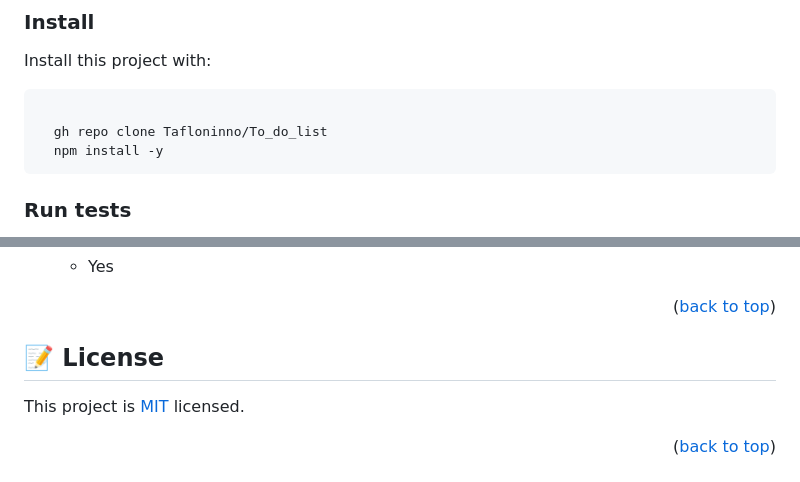
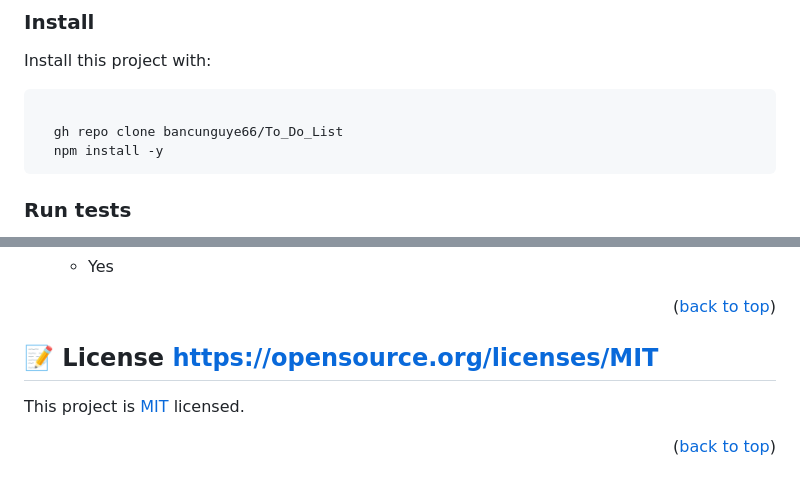
Before and after one commit to BANCUNGUYE66/my-Todo-list, a Markdown page: README.md, 2 parts joined by grey strips. GitHub-like rendering.

Commit message:
edit REAME.md file

````diff
--- a/README.md
+++ b/README.md
@@ -125,7 +125,7 @@ Install this project with:
 
 ```sh
 
-  gh repo clone Tafloninno/To_do_list
+  gh repo clone bancunguye66/To_Do_List
   npm install -y
 ```
 
@@ -238,7 +238,7 @@ I would like to thank  Microverse
 
 <!-- LICENSE -->
 
-## 📝 License <a name="license"></a>
+## 📝 License <a name="license">https://opensource.org/licenses/MIT</a>
 
 This project is [MIT](./LICENSE) licensed.
 
````
